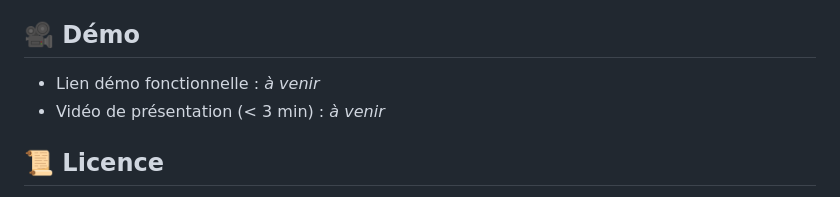
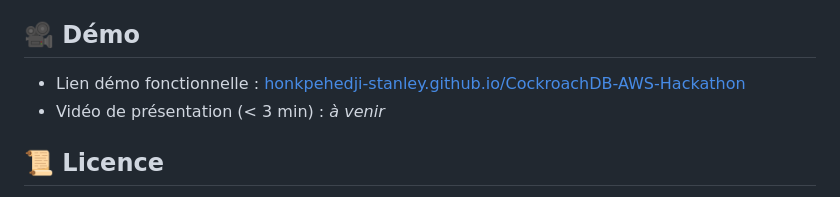
Before and after one commit to Honkpehedji-Stanley/CockroachDB-AWS-Hackathon, a Markdown page: README.md, the part around the change. GitHub-like rendering.

Commit message:
docs: ajouter le lien de démo publique (GitHub Pages)

```diff
--- a/README.md
+++ b/README.md
@@ -193,7 +193,7 @@ Ouvre simplement `frontend/index.html` dans un navigateur, colle l'URL API Gatew
 
 ## 🎥 Démo
 
-- Lien démo fonctionnelle : *à venir*
+- Lien démo fonctionnelle : [honkpehedji-stanley.github.io/CockroachDB-AWS-Hackathon](https://honkpehedji-stanley.github.io/CockroachDB-AWS-Hackathon/)
 - Vidéo de présentation (< 3 min) : *à venir*
 
 ## 📜 Licence
```
